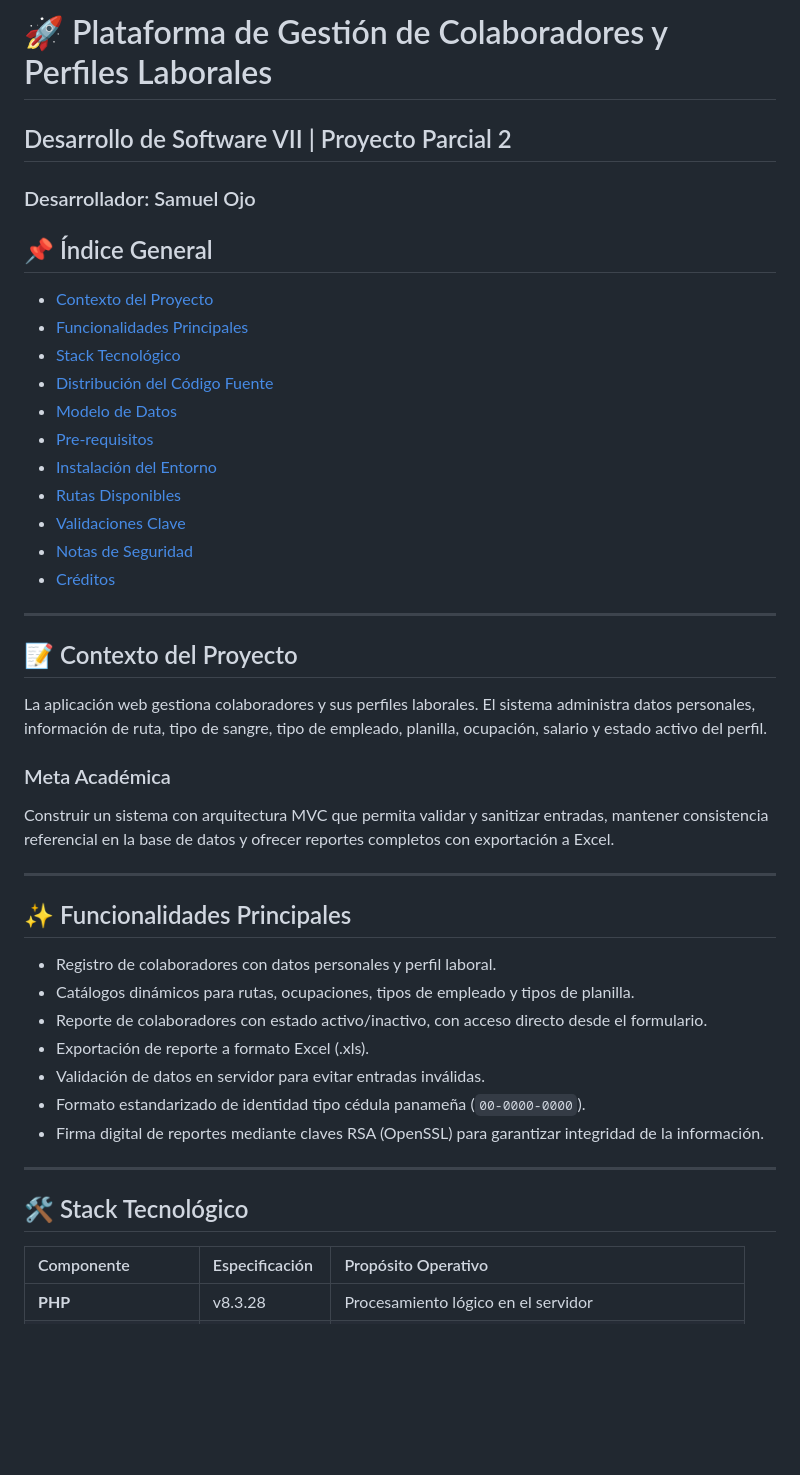
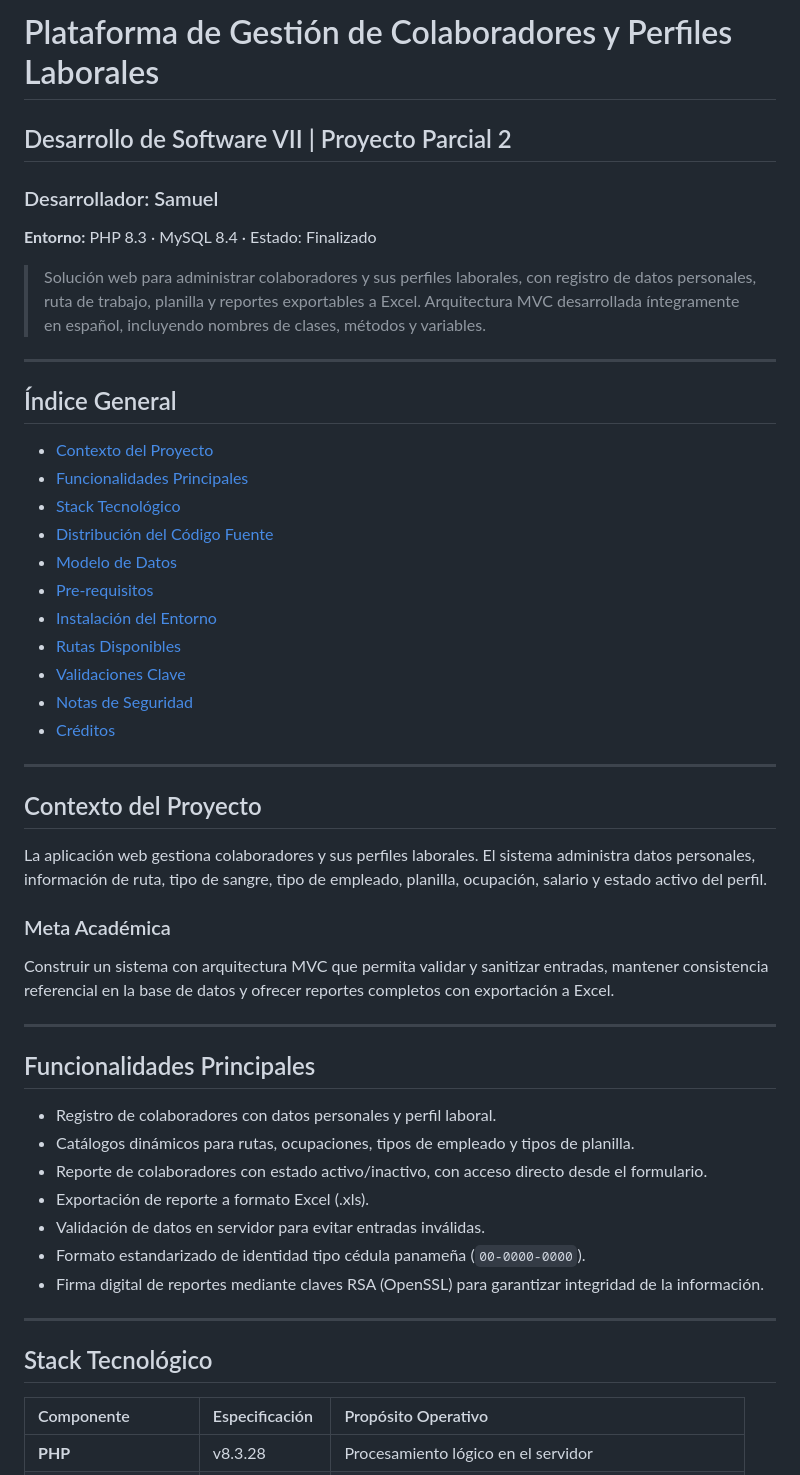
Before and after one commit to Samex-26/ParcialDS7_2026, a Markdown page: README.md, the part around one of its changes. Drawn GitHub-style; blank space fills up the shorter version.

```diff
--- a/README.md
+++ b/README.md
@@ -1,25 +1,30 @@
-# 🚀 Plataforma de Gestión de Colaboradores y Perfiles Laborales
+# Plataforma de Gestión de Colaboradores y Perfiles Laborales
 ## Desarrollo de Software VII | Proyecto Parcial 2
-### Desarrollador: Samuel Ojo
+### Desarrollador: Samuel
 
+**Entorno:** PHP 8.3 · MySQL 8.4 · Estado: Finalizado
 
-## 📌 Índice General
-
-- [Contexto del Proyecto](#-contexto-del-proyecto)
-- [Funcionalidades Principales](#-funcionalidades-principales)
-- [Stack Tecnológico](#️-stack-tecnológico)
-- [Distribución del Código Fuente](#️-distribución-del-código-fuente)
-- [Modelo de Datos](#-modelo-de-datos)
-- [Pre-requisitos](#-pre-requisitos)
-- [Instalación del Entorno](#-instalación-del-entorno)
-- [Rutas Disponibles](#-rutas-disponibles)
-- [Validaciones Clave](#-validaciones-clave)
-- [Notas de Seguridad](#-notas-de-seguridad)
-- [Créditos](#-créditos)
+> Solución web para administrar colaboradores y sus perfiles laborales, con registro de datos personales, ruta de trabajo, planilla y reportes exportables a Excel. Arquitectura MVC desarrollada íntegramente en español, incluyendo nombres de clases, métodos y variables.
 
 ---
 
-## 📝 Contexto del Proyecto
+## Índice General
+
+- [Contexto del Proyecto](#contexto-del-proyecto)
+- [Funcionalidades Principales](#funcionalidades-principales)
+- [Stack Tecnológico](#stack-tecnológico)
+- [Distribución del Código Fuente](#distribución-del-código-fuente)
+- [Modelo de Datos](#modelo-de-datos)
+- [Pre-requisitos](#pre-requisitos)
+- [Instalación del Entorno](#instalación-del-entorno)
+- [Rutas Disponibles](#rutas-disponibles)
+- [Validaciones Clave](#validaciones-clave)
+- [Notas de Seguridad](#notas-de-seguridad)
+- [Créditos](#créditos)
+
+---
+
+## Contexto del Proyecto
 
 La aplicación web gestiona colaboradores y sus perfiles laborales. El sistema administra datos personales, información de ruta, tipo de sangre, tipo de empleado, planilla, ocupación, salario y estado activo del perfil.
 
@@ -28,7 +33,7 @@ Construir un sistema con arquitectura MVC que permita validar y sanitizar entrad
 
 ---
 
-## ✨ Funcionalidades Principales
+## Funcionalidades Principales
 
 - Registro de colaboradores con datos personales y perfil laboral.
 - Catálogos dinámicos para rutas, ocupaciones, tipos de empleado y tipos de planilla.
@@ -40,7 +45,7 @@ Construir un sistema con arquitectura MVC que permita validar y sanitizar entrad
 
 ---
 
-## 🛠️ Stack Tecnológico
+## Stack Tecnológico
 
 | Componente | Especificación | Propósito Operativo |
 | :--- | :--- | :--- |
```
Also changed, not shown: other parts of README.md (+30 -32 lines).
